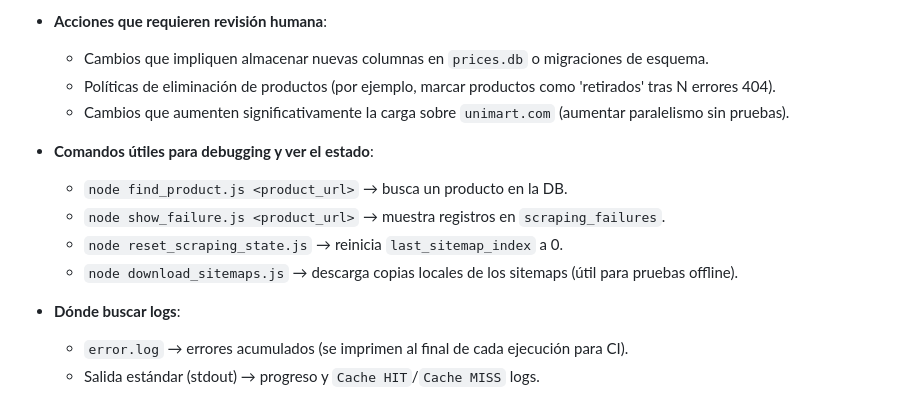
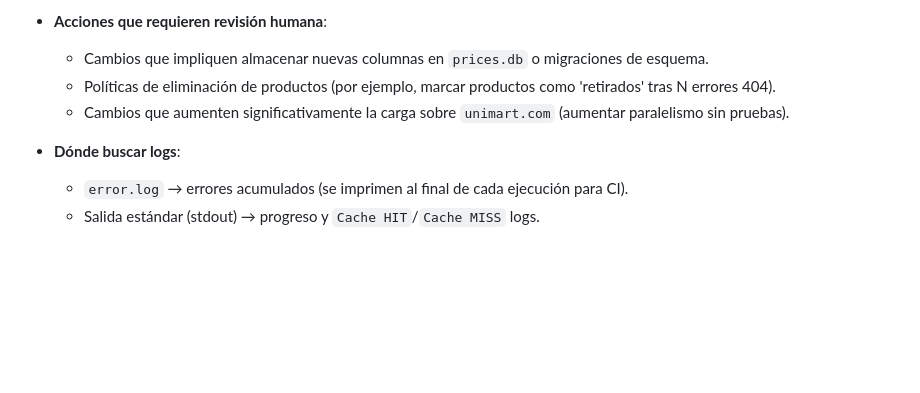
Before and after one commit to andreileonsalas/unimartMonitor, a Markdown page: README.md, the part around the change. Drawn GitHub-style; blank space fills up the shorter version.

Commit message:
Remove debugging commands from README and clarify log locations

```diff
--- a/README.md
+++ b/README.md
@@ -424,12 +424,6 @@ Breve checklist y contexto para que una IA (o nuevo desarrollador) entienda ráp
    - Políticas de eliminación de productos (por ejemplo, marcar productos como 'retirados' tras N errores 404).
    - Cambios que aumenten significativamente la carga sobre `unimart.com` (aumentar paralelismo sin pruebas).
 
-- **Comandos útiles para debugging y ver el estado**:
-   - `node find_product.js <product_url>` → busca un producto en la DB.
-   - `node show_failure.js <product_url>` → muestra registros en `scraping_failures`.
-   - `node reset_scraping_state.js` → reinicia `last_sitemap_index` a 0.
-   - `node download_sitemaps.js` → descarga copias locales de los sitemaps (útil para pruebas offline).
-
 - **Dónde buscar logs**:
    - `error.log` → errores acumulados (se imprimen al final de cada ejecución para CI).
    - Salida estándar (stdout) → progreso y `Cache HIT`/`Cache MISS` logs.
```
